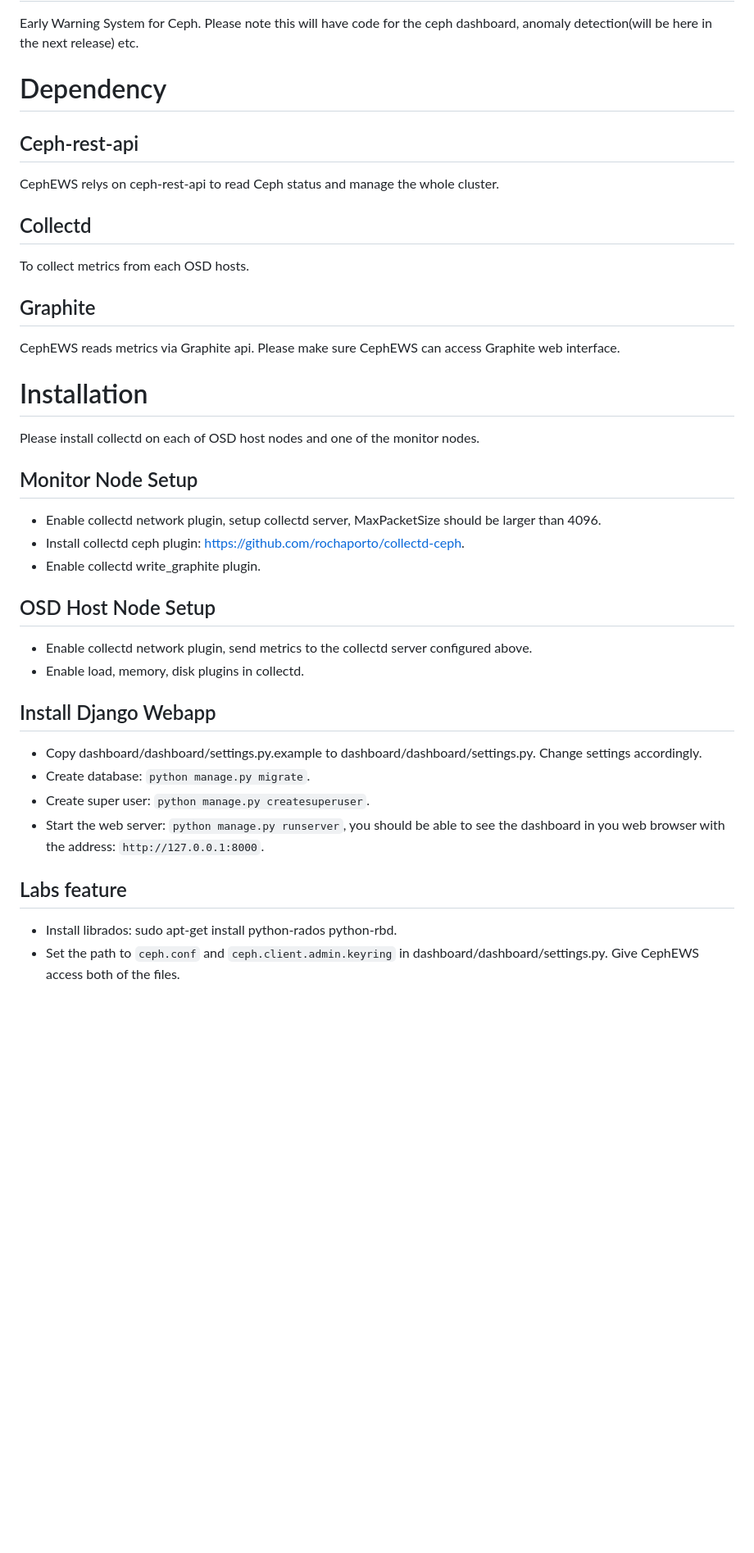
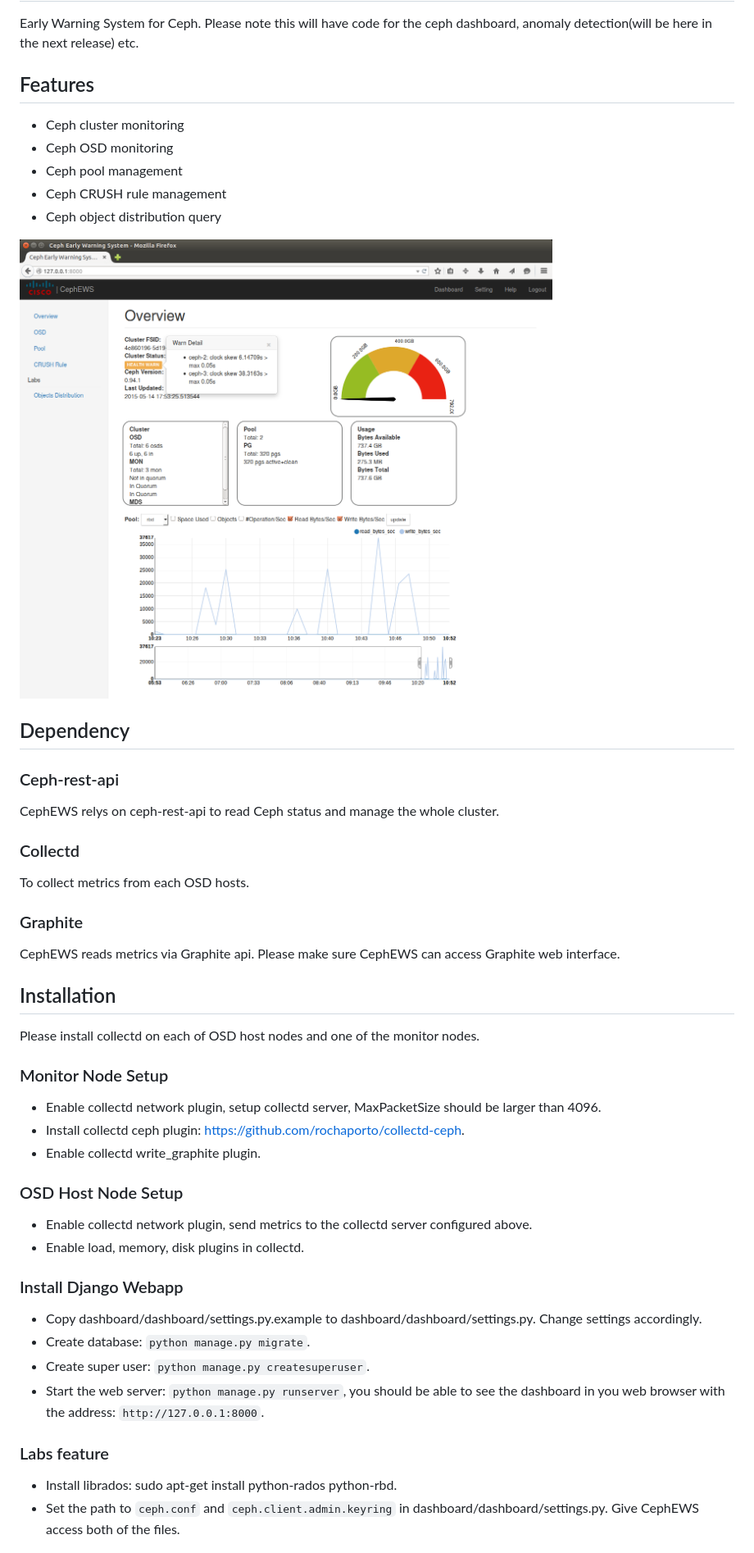
Before and after one commit to CiscoSystems/CephEWS, a Markdown page: README.md, the part around the change. Shown: that part at 82% size. GitHub-like rendering; pictures changed too: screenshots/Screenshot from 2015-05-14 10:53:54.png (added); blank space fills up the shorter version.

Commit message:
add screenshots and feature description

```diff
--- a/README.md
+++ b/README.md
@@ -1,35 +1,44 @@
 # CephEWS
 Early Warning System for Ceph. Please note this will have code for the ceph dashboard, anomaly detection(will be here in the next release) etc.
 
-# Dependency
+## Features
+* Ceph cluster monitoring
+* Ceph OSD monitoring
+* Ceph pool management
+* Ceph CRUSH rule management
+* Ceph object distribution query
 
-## Ceph-rest-api
+![Screenshots](https://raw.githubusercontent.com/CiscoSystems/CephEWS/screenshots/screenshots/Screenshot%20from%202015-05-14%2010%3A53%3A54.png)
+
+## Dependency
+
+### Ceph-rest-api
 CephEWS relys on ceph-rest-api to read Ceph status and manage the whole cluster.
 
-## Collectd
+### Collectd
 To collect metrics from each OSD hosts.
 
-## Graphite
+### Graphite
 CephEWS reads metrics via Graphite api. Please make sure CephEWS can access Graphite web interface.
 
-# Installation
+## Installation
 Please install collectd on each of OSD host nodes and one of the monitor nodes.
 
-## Monitor Node Setup
+### Monitor Node Setup
 * Enable collectd network plugin, setup collectd server, MaxPacketSize should be larger than 4096.
 * Install collectd ceph plugin: https://github.com/rochaporto/collectd-ceph.
 * Enable collectd write_graphite plugin.
 
-## OSD Host Node Setup
+### OSD Host Node Setup
 * Enable collectd network plugin, send metrics to the collectd server configured above.
 * Enable load, memory, disk plugins in collectd.
 
-## Install Django Webapp
+### Install Django Webapp
 * Copy dashboard/dashboard/settings.py.example to dashboard/dashboard/settings.py. Change settings accordingly.
 * Create database: `python manage.py migrate`.
 * Create super user: `python manage.py createsuperuser`.
 * Start the web server: `python manage.py runserver`, you should be able to see the dashboard in you web browser with the address: `http://127.0.0.1:8000`.
 
-## Labs feature
+### Labs feature
 * Install librados: sudo apt-get install python-rados python-rbd.
 * Set the path to `ceph.conf` and `ceph.client.admin.keyring` in dashboard/dashboard/settings.py. Give CephEWS access both of the files.
```
Also changed, not shown: screenshots/Screenshot from 2015-05-14 10:55:09.png (added), screenshots/Screenshot from 2015-05-14 10:55:54.png (added), screenshots/Screenshot from 2015-05-14 10:57:06.png (added), screenshots/Screenshot from 2015-05-14 10:57:36.png (added).
